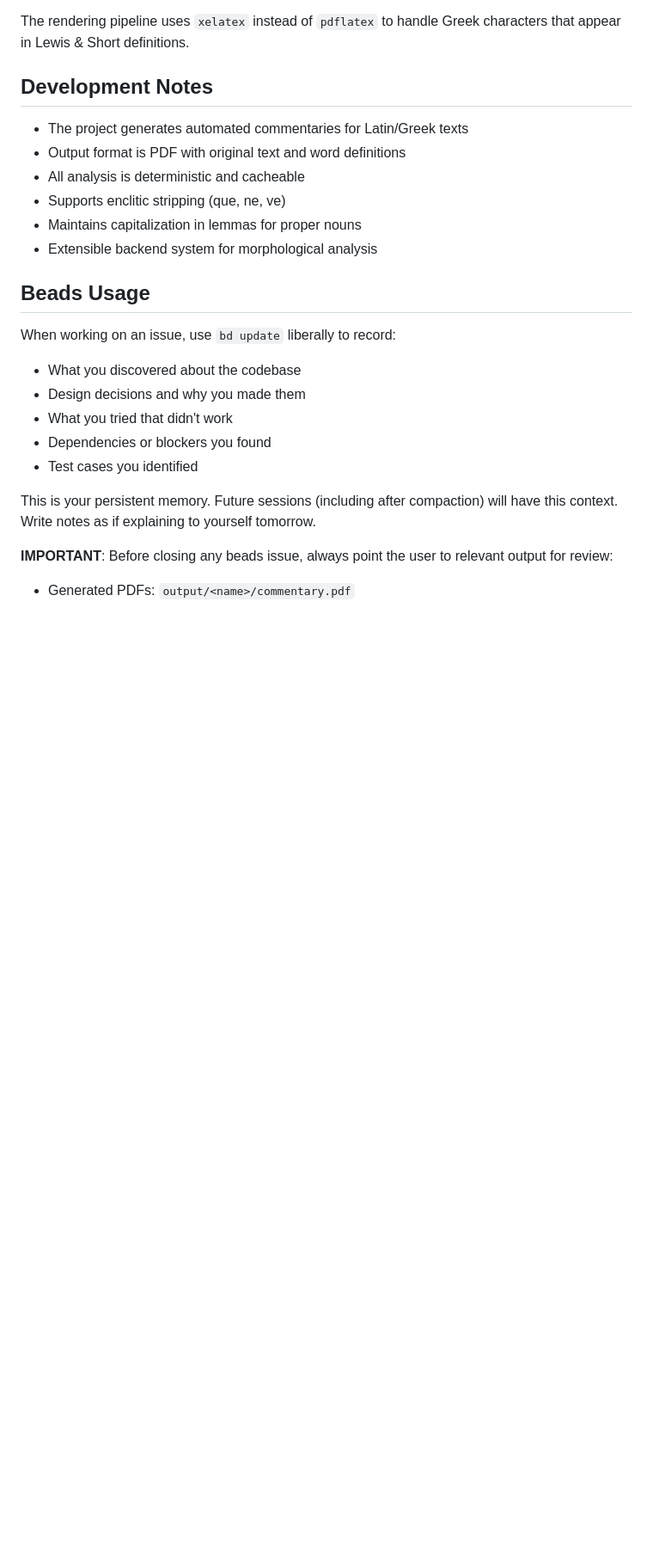
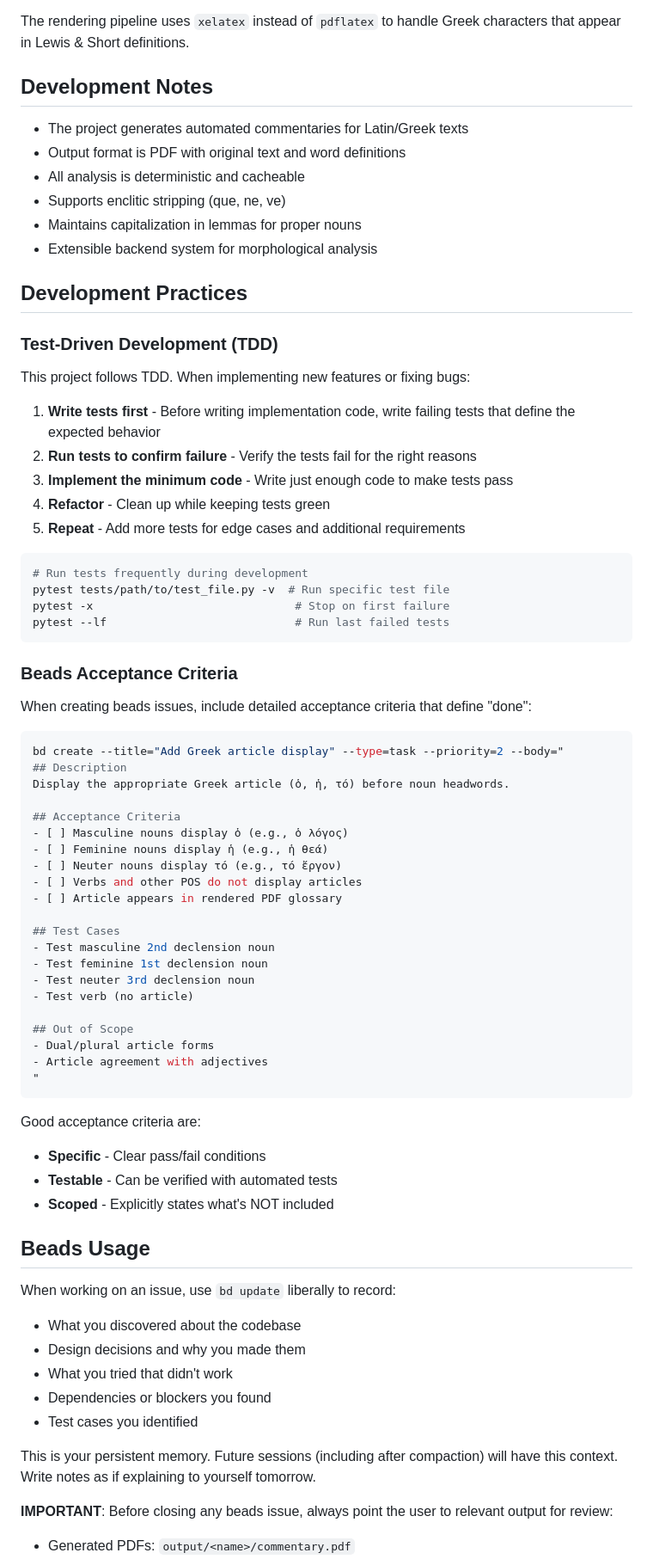
Before and after one commit to TylerKirby/auto-commentary, a Markdown page: CLAUDE.md, the part around the change. Shown at 86% size. Rendered like a GitHub page; blank space fills up the shorter version.

Commit message:
docs: add TDD and acceptance criteria guidelines to CLAUDE.md
- Add TDD workflow section with pytest commands
- Add beads acceptance criteria template with example
- Define good acceptance criteria: specific, testable, scoped

Co-Authored-By: Claude <noreply@anthropic.com>

````diff
--- a/CLAUDE.md
+++ b/CLAUDE.md
@@ -162,6 +162,58 @@ that appear in Lewis & Short definitions.
 - Maintains capitalization in lemmas for proper nouns
 - Extensible backend system for morphological analysis
 
+## Development Practices
+
+### Test-Driven Development (TDD)
+
+This project follows TDD. When implementing new features or fixing bugs:
+
+1. **Write tests first** - Before writing implementation code, write failing tests that define the expected behavior
+2. **Run tests to confirm failure** - Verify the tests fail for the right reasons
+3. **Implement the minimum code** - Write just enough code to make tests pass
+4. **Refactor** - Clean up while keeping tests green
+5. **Repeat** - Add more tests for edge cases and additional requirements
+
+```bash
+# Run tests frequently during development
+pytest tests/path/to/test_file.py -v  # Run specific test file
+pytest -x                              # Stop on first failure
+pytest --lf                            # Run last failed tests
+```
+
+### Beads Acceptance Criteria
+
+When creating beads issues, include detailed acceptance criteria that define "done":
+
+```bash
+bd create --title="Add Greek article display" --type=task --priority=2 --body="
+## Description
+Display the appropriate Greek article (ὁ, ἡ, τό) before noun headwords.
+
+## Acceptance Criteria
+- [ ] Masculine nouns display ὁ (e.g., ὁ λόγος)
+- [ ] Feminine nouns display ἡ (e.g., ἡ θεά)
+- [ ] Neuter nouns display τό (e.g., τό ἔργον)
+- [ ] Verbs and other POS do not display articles
+- [ ] Article appears in rendered PDF glossary
+
+## Test Cases
+- Test masculine 2nd declension noun
+- Test feminine 1st declension noun
+- Test neuter 3rd declension noun
+- Test verb (no article)
+
+## Out of Scope
+- Dual/plural article forms
+- Article agreement with adjectives
+"
+```
+
+Good acceptance criteria are:
+- **Specific** - Clear pass/fail conditions
+- **Testable** - Can be verified with automated tests
+- **Scoped** - Explicitly states what's NOT included
+
 ## Beads Usage
 
 When working on an issue, use `bd update` liberally to record:
````
